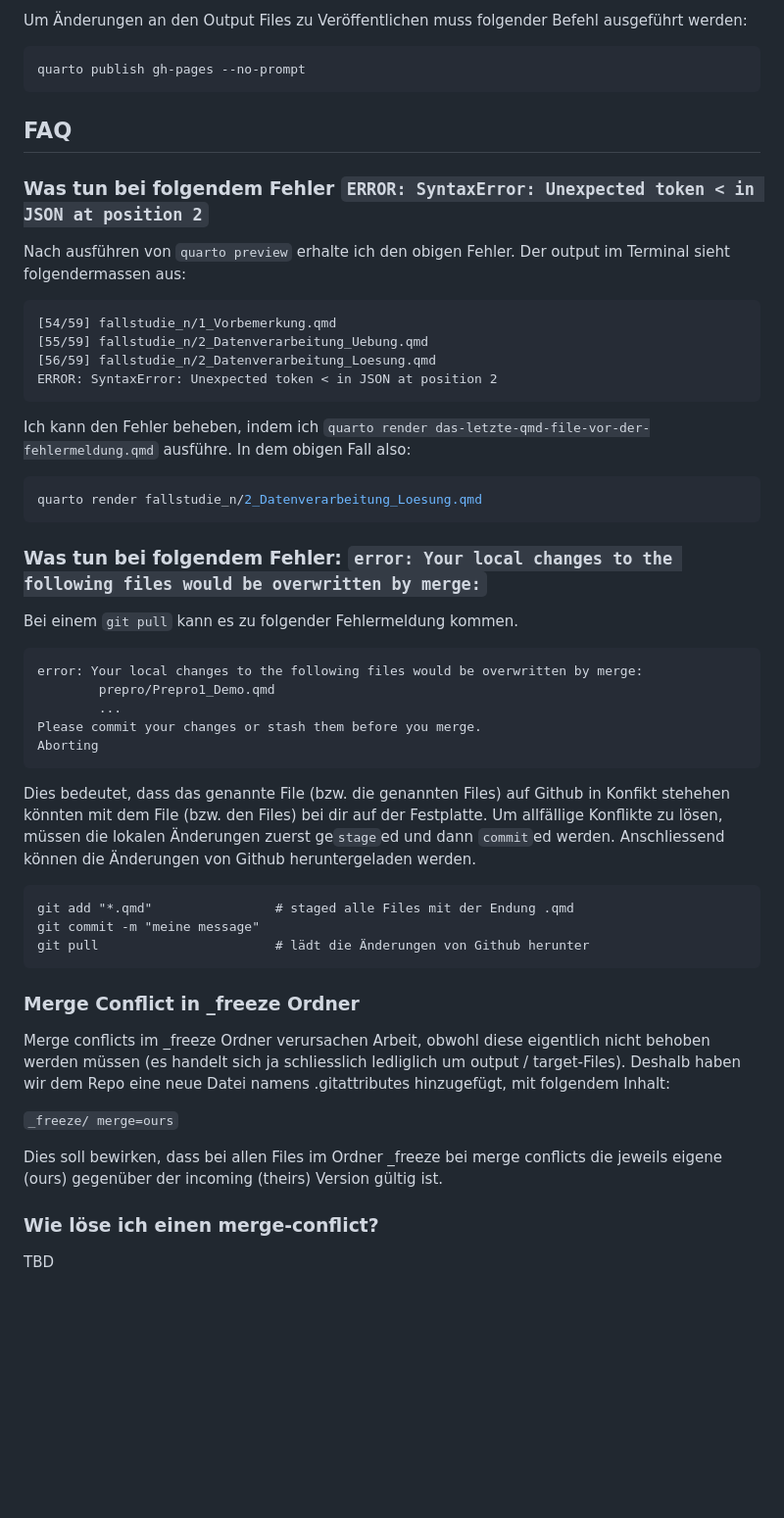
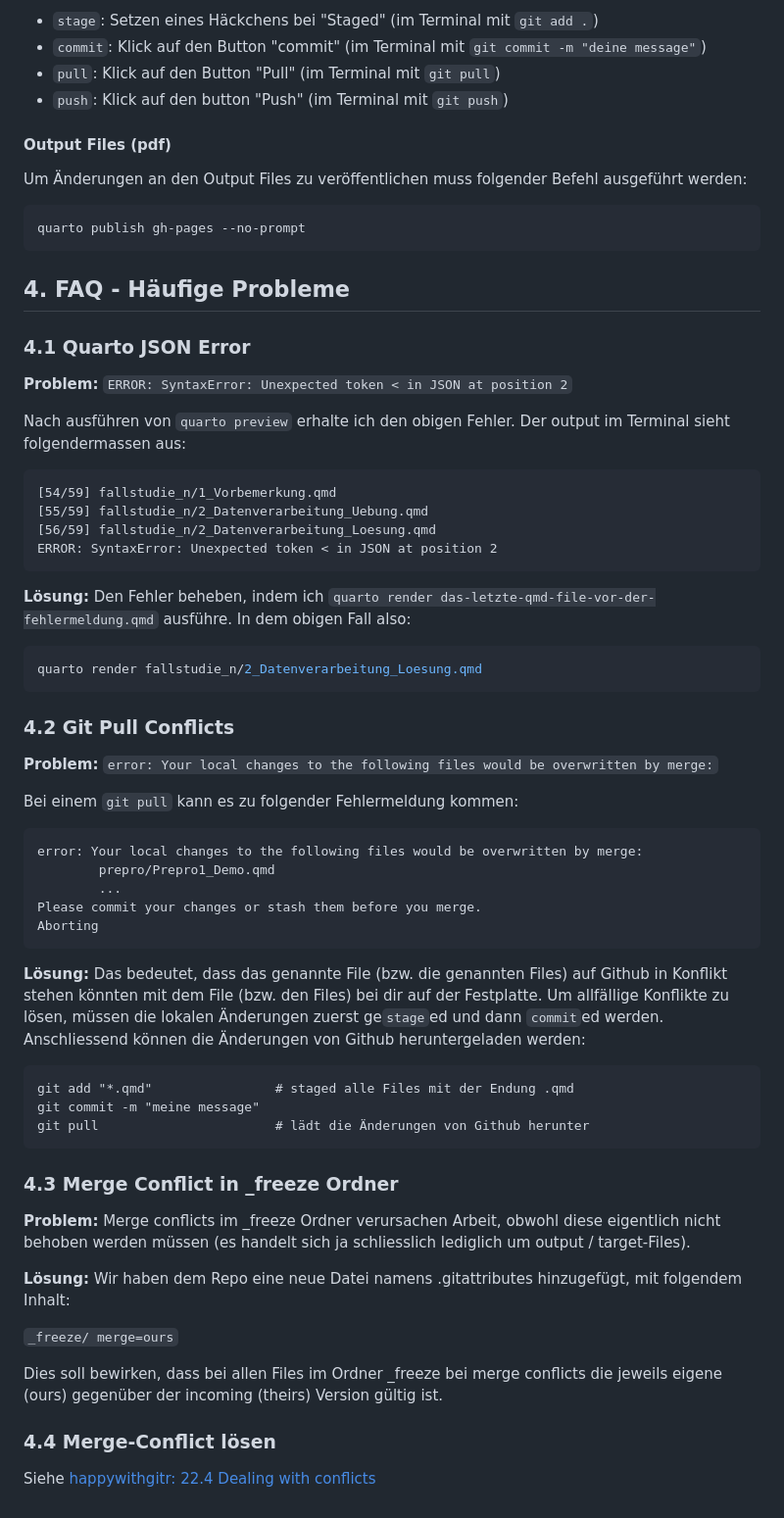
Before and after one commit to ResearchMethods-ZHAW/HS25, a Markdown page: Readme.md, the part around the change printed below. Shown: that part at 98% size. Drawn GitHub-style; blank space fills up the shorter version.

````diff
--- a/Readme.md
+++ b/Readme.md
@@ -132,13 +130,22 @@ Um die Änderungen an den Source Files zu veröffentlichen müsst ihr diese via
 
-Um Änderungen an den Output Files zu Veröffentlichen muss folgender Befehl ausgeführt werden:
+- `stage`: Setzen eines Häckchens bei "Staged" (im Terminal mit `git add .`)
+- `commit`: Klick auf den Button "commit" (im Terminal mit `git commit -m "deine message"`)
+- `pull`: Klick auf den Button "Pull" (im Terminal mit `git pull`)
+- `push`: Klick auf den button "Push" (im Terminal mit `git push`)
+
+#### Output Files (pdf)
+
+Um Änderungen an den Output Files zu veröffentlichen muss folgender Befehl ausgeführt werden:
 
 ```sh
 quarto publish gh-pages --no-prompt
 ```
 
-## FAQ
+## 4. FAQ - Häufige Probleme
 
-### Was tun bei folgendem Fehler `ERROR: SyntaxError: Unexpected token < in JSON at position 2`
+### 4.1 Quarto JSON Error
+
+**Problem:** `ERROR: SyntaxError: Unexpected token < in JSON at position 2`
 
 Nach ausführen von `quarto preview` erhalte ich den obigen Fehler. Der output im Terminal sieht folgendermassen aus:
 
@@ -149,16 +156,17 @@ Nach ausführen von `quarto preview` erhalte ich den obigen Fehler. Der output i
 ERROR: SyntaxError: Unexpected token < in JSON at position 2
 ```
 
-Ich kann den Fehler beheben, indem ich `quarto render das-letzte-qmd-file-vor-der-fehlermeldung.qmd` ausführe. In dem obigen Fall also:
+**Lösung:** Den Fehler beheben, indem ich `quarto render das-letzte-qmd-file-vor-der-fehlermeldung.qmd` ausführe. In dem obigen Fall also:
 
 ```sh
 quarto render fallstudie_n/2_Datenverarbeitung_Loesung.qmd
 ```
 
+### 4.2 Git Pull Conflicts
 
-### Was tun bei folgendem Fehler: `error: Your local changes to the following files would be overwritten by merge:`
+**Problem:** `error: Your local changes to the following files would be overwritten by merge:`
 
-Bei einem `git pull` kann es zu folgender Fehlermeldung kommen.
+Bei einem `git pull` kann es zu folgender Fehlermeldung kommen:
 
 ```
 error: Your local changes to the following files would be overwritten by merge:
@@ -168,7 +176,7 @@ Please commit your changes or stash them before you merge.
 Aborting
 ```
 
-Dies bedeutet, dass das genannte File (bzw. die genannten Files) auf Github in Konfikt stehehen könnten mit dem File (bzw. den Files) bei dir auf der Festplatte. Um allfällige Konflikte zu lösen, müssen die lokalen Änderungen zuerst ge`stage`ed und dann `commit`ed werden. Anschliessend können die Änderungen von Github heruntergeladen werden.
+**Lösung:** Das bedeutet, dass das genannte File (bzw. die genannten Files) auf Github in Konflikt stehen könnten mit dem File (bzw. den Files) bei dir auf der Festplatte. Um allfällige Konflikte zu lösen, müssen die lokalen Änderungen zuerst ge`stage`ed und dann `commit`ed werden. Anschliessend können die Änderungen von Github heruntergeladen werden:
 
 ```
 git add "*.qmd"                # staged alle Files mit der Endung .qmd
@@ -176,14 +184,16 @@ git commit -m "meine message"
 git pull                       # lädt die Änderungen von Github herunter
 ```
 
-### Merge Conflict in _freeze Ordner
+### 4.3 Merge Conflict in _freeze Ordner
 
-Merge conflicts im _freeze Ordner verursachen Arbeit, obwohl diese eigentlich nicht behoben werden müssen (es handelt sich ja schliesslich ledliglich um output / target-Files). Deshalb haben wir dem Repo eine neue Datei namens .gitattributes hinzugefügt, mit folgendem Inhalt:
+**Problem:** Merge conflicts im _freeze Ordner verursachen Arbeit, obwohl diese eigentlich nicht behoben werden müssen (es handelt sich ja schliesslich lediglich um output / target-Files).
+
+**Lösung:** Wir haben dem Repo eine neue Datei namens .gitattributes hinzugefügt, mit folgendem Inhalt:
 
 `_freeze/ merge=ours`
 
 Dies soll bewirken, dass bei allen Files im Ordner _freeze bei merge conflicts die jeweils eigene (ours) gegenüber der incoming (theirs) Version gültig ist.
 
-### Wie löse ich einen merge-conflict?
+### 4.4 Merge-Conflict lösen
 
-TBD
+Siehe [happywithgitr: 22.4 Dealing with conflicts](https://happygitwithr.com/git-branches.html?q=merge%20conflicts#dealing-with-conflicts)
````
Also changed, not shown: other parts of Readme.md (+63 -65 lines).
